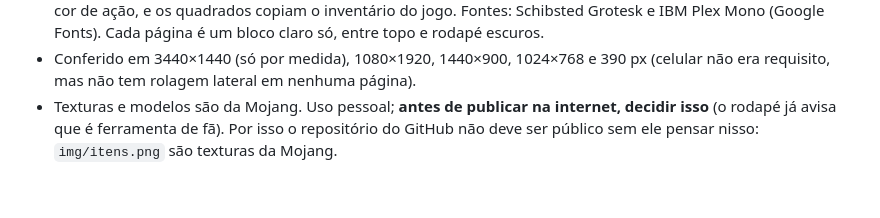
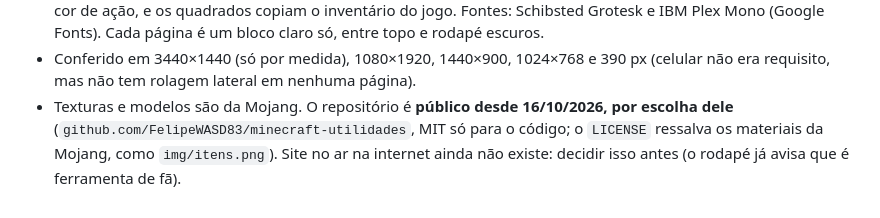
Before and after one commit to FelipeWASD83/minecraft-utilidades, a Markdown page: CLAUDE.md, the part around the change. Drawn GitHub-style.

Commit message:
Documenta que o repositório é público por escolha dele e o que a licença cobre
Co-Authored-By: Claude Sonnet 5.5 <noreply@anthropic.com>

```diff
--- a/CLAUDE.md
+++ b/CLAUDE.md
@@ -71,6 +71,7 @@ A mesa de trabalho fica salva no `localStorage` (chave `bancada.mesa`).
   Grotesk e IBM Plex Mono (Google Fonts). Cada página é um bloco claro só, entre topo e rodapé escuros.
 - Conferido em 3440×1440 (só por medida), 1080×1920, 1440×900, 1024×768 e 390 px (celular não era
   requisito, mas não tem rolagem lateral em nenhuma página).
-- Texturas e modelos são da Mojang. Uso pessoal; **antes de publicar na internet, decidir isso**
-  (o rodapé já avisa que é ferramenta de fã). Por isso o repositório do GitHub não deve ser público
-  sem ele pensar nisso: `img/itens.png` são texturas da Mojang.
+- Texturas e modelos são da Mojang. O repositório é **público desde 16/10/2026, por escolha dele**
+  (`github.com/FelipeWASD83/minecraft-utilidades`, MIT só para o código; o `LICENSE` ressalva os
+  materiais da Mojang, como `img/itens.png`). Site no ar na internet ainda não existe: decidir isso
+  antes (o rodapé já avisa que é ferramenta de fã).
```
